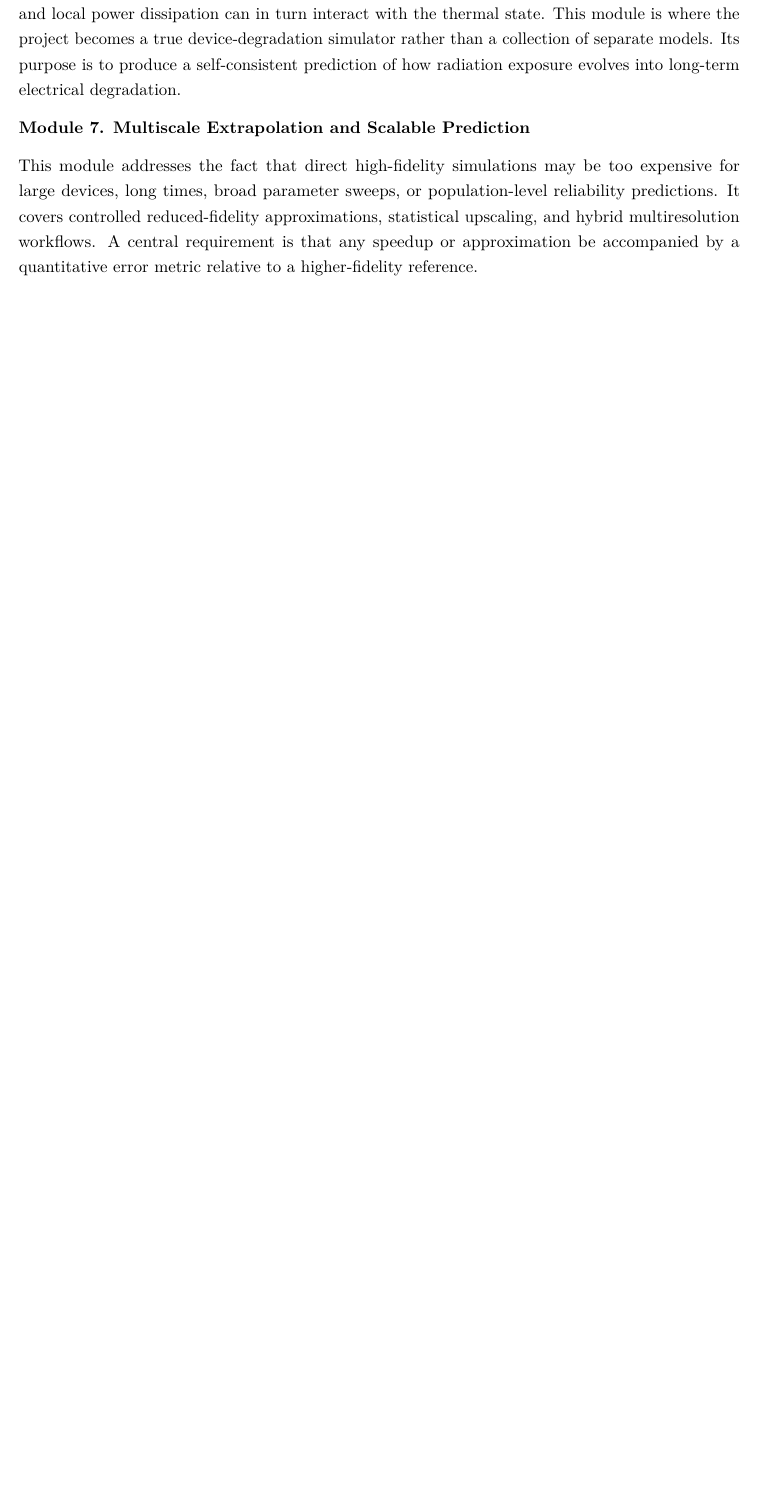
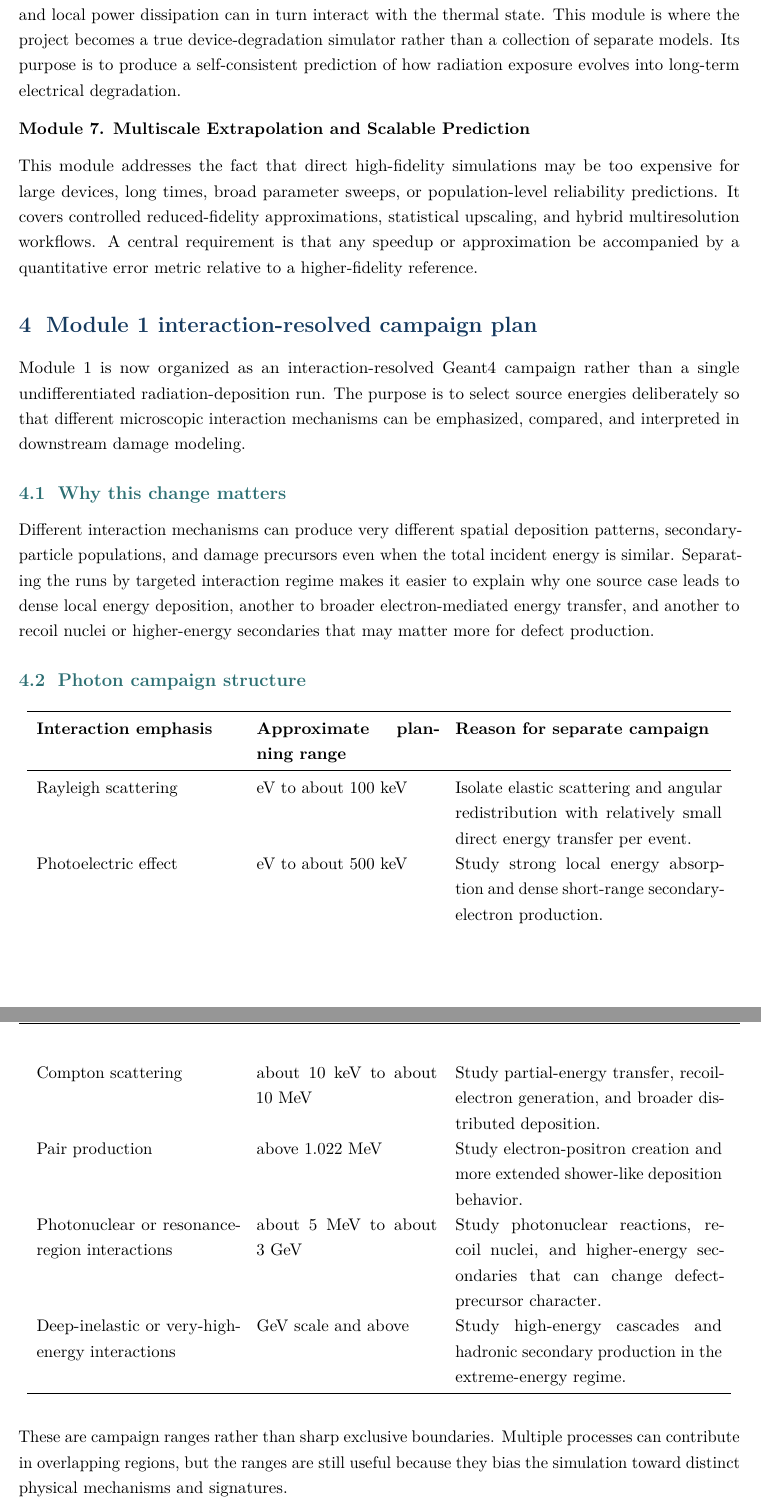
Before and after one commit to kimchanwook/RadiationEffects_proj2, a LaTeX document (project_plan.tex): part of page 5 of 11 before the commit and two parts of pages 6 and 7 of 14 after it, the two joined at a grey line, cut so that both start at the same text, the shorter picture padded with empty space. Compiled offline with pdfLaTeX.

Commit message:
Add files via upload

```diff
--- a/project_plan.tex
+++ b/project_plan.tex
@@ -93,3 +97,25 @@ This module integrates the previous physics pieces into a coupled framework. The
 \textbf{Module 7. Multiscale Extrapolation and Scalable Prediction}
 
 This module addresses the fact that direct high-fidelity simulations may be too expensive for large devices, long times, broad parameter sweeps, or population-level reliability predictions. It covers controlled reduced-fidelity approximations, statistical upscaling, and hybrid multiresolution workflows. A central requirement is that any speedup or approximation be accompanied by a quantitative error metric relative to a higher-fidelity reference.
+
+\section{Module 1 interaction-resolved campaign plan}
+Module~1 is now organized as an interaction-resolved Geant4 campaign rather than a single undifferentiated radiation-deposition run. The purpose is to select source energies deliberately so that different microscopic interaction mechanisms can be emphasized, compared, and interpreted in downstream damage modeling.
+
+\subsection{Why this change matters}
+Different interaction mechanisms can produce very different spatial deposition patterns, secondary-particle populations, and damage precursors even when the total incident energy is similar. Separating the runs by targeted interaction regime makes it easier to explain why one source case leads to dense local energy deposition, another to broader electron-mediated energy transfer, and another to recoil nuclei or higher-energy secondaries that may matter more for defect production.
+
+\subsection{Photon campaign structure}
+\begin{longtable}{p{0.28\linewidth} p{0.25\linewidth} p{0.37\linewidth}}
+\toprule
+\textbf{Interaction emphasis} & \textbf{Approximate planning range} & \textbf{Reason for separate campaign}\\
+\midrule
+Rayleigh scattering & eV to about 100~keV & Isolate elastic scattering and angular redistribution with relatively small direct energy transfer per event.\\
+Photoelectric effect & eV to about 500~keV & Study strong local energy absorption and dense short-range secondary-electron production.\\
+Compton scattering & about 10~keV to about 10~MeV & Study partial-energy transfer, recoil-electron generation, and broader distributed deposition.\\
+Pair production & above 1.022~MeV & Study electron-positron creation and more extended shower-like deposition behavior.\\
+Photonuclear or resonance-region interactions & about 5~MeV to about 3~GeV & Study photonuclear reactions, recoil nuclei, and higher-energy secondaries that can change defect-precursor character.\\
+Deep-inelastic or very-high-energy interactions & GeV scale and above & Study high-energy cascades and hadronic secondary production in the extreme-energy regime.\\
+\bottomrule
+\end{longtable}
+
+These are campaign ranges rather than sharp exclusive boundaries. Multiple processes can contribute in overlapping regions, but the ranges are still useful because they bias the simulation toward distinct physical mechanisms and signatures.
```
Also changed, not shown: README.md, geant4/README_geant4.txt, project_plan.pdf, project_plan.tex (22 more changed lines).
